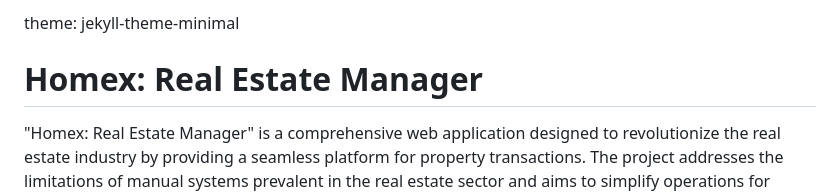
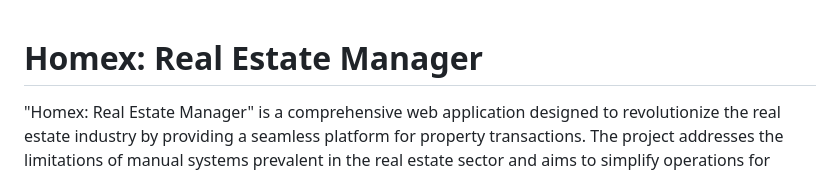
Before and after one commit to tj-Tanmay812/Homex-Real-Estate-Manager, a Markdown page: README.md, the part around the change. GitHub-like rendering.

```diff
--- a/README.md
+++ b/README.md
@@ -1,5 +1,3 @@
-theme: jekyll-theme-minimal
-
 # Homex: Real Estate Manager
 "Homex: Real Estate Manager" is a comprehensive web application designed to revolutionize the real estate industry by providing a seamless platform for property transactions. The project addresses the limitations of manual systems prevalent in the real estate sector and aims to simplify operations for users, owners, and administrators.
 
```
